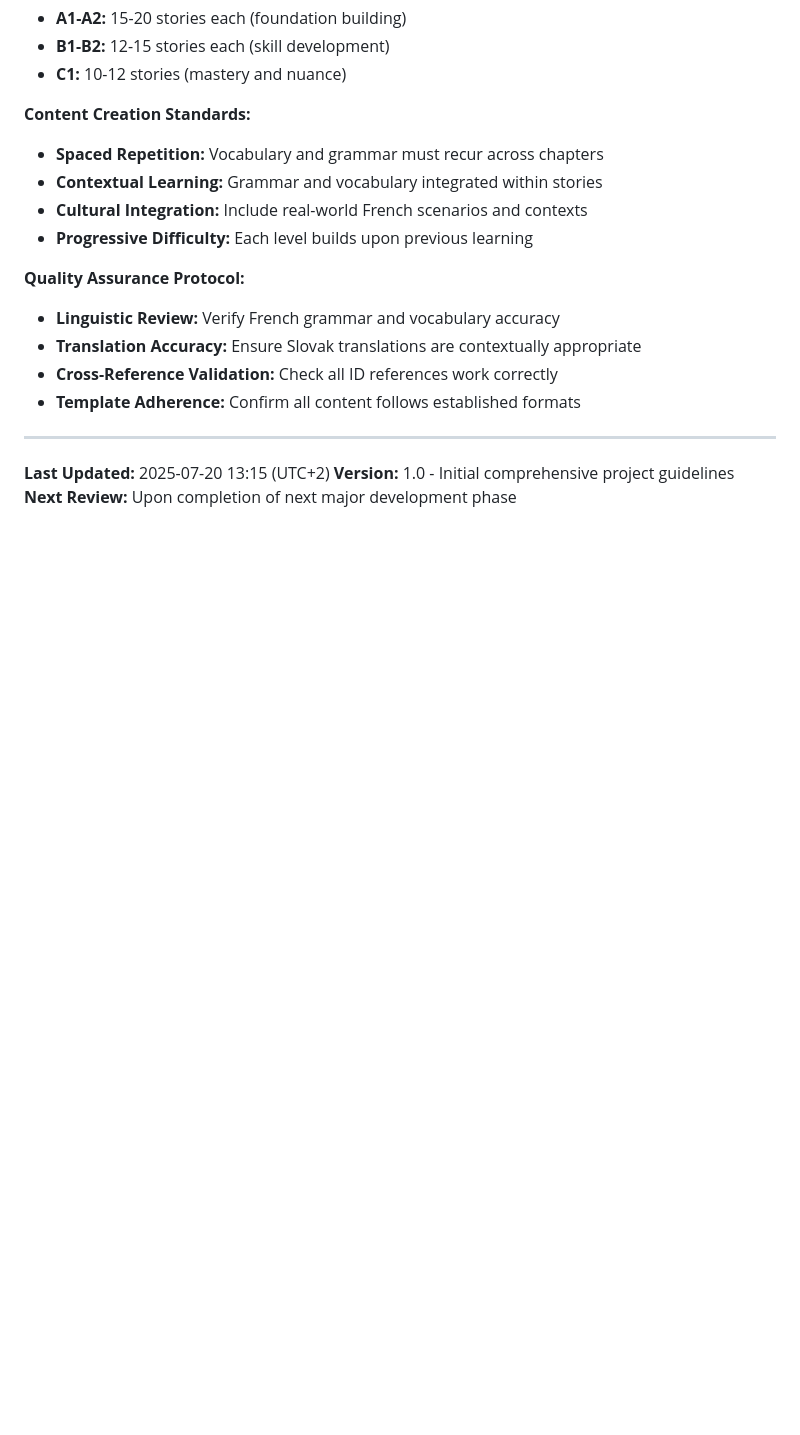
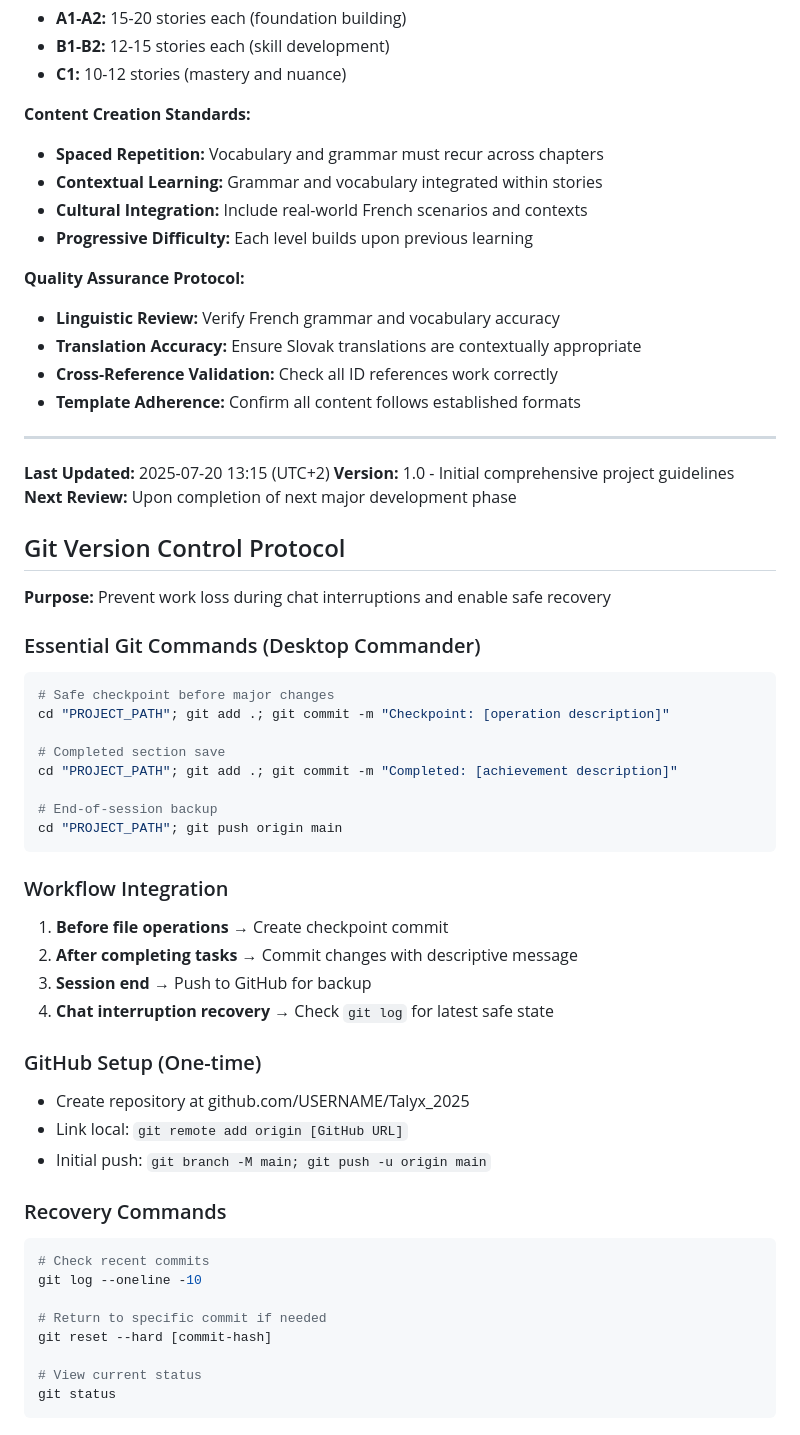
Before and after one commit to dv30/Talyx_2025, a Markdown page: docs/project_instructions.md, the part around the change. GitHub-like rendering; blank space fills up the shorter version.

Commit message:
Added Git version control protocol to project instructions

````diff
--- a/docs/project_instructions.md
+++ b/docs/project_instructions.md
@@ -151,3 +151,41 @@ This configuration is implemented to optimize token usage by maintaining consist
 **Last Updated:** 2025-07-20 13:15 (UTC+2)
 **Version:** 1.0 - Initial comprehensive project guidelines
 **Next Review:** Upon completion of next major development phase
+## Git Version Control Protocol
+
+**Purpose:** Prevent work loss during chat interruptions and enable safe recovery
+
+### Essential Git Commands (Desktop Commander)
+```bash
+# Safe checkpoint before major changes
+cd "PROJECT_PATH"; git add .; git commit -m "Checkpoint: [operation description]"
+
+# Completed section save
+cd "PROJECT_PATH"; git add .; git commit -m "Completed: [achievement description]"
+
+# End-of-session backup
+cd "PROJECT_PATH"; git push origin main
+```
+
+### Workflow Integration
+1. **Before file operations** → Create checkpoint commit
+2. **After completing tasks** → Commit changes with descriptive message
+3. **Session end** → Push to GitHub for backup
+4. **Chat interruption recovery** → Check `git log` for latest safe state
+
+### GitHub Setup (One-time)
+- Create repository at github.com/USERNAME/Talyx_2025
+- Link local: `git remote add origin [GitHub URL]`
+- Initial push: `git branch -M main; git push -u origin main`
+
+### Recovery Commands
+```bash
+# Check recent commits
+git log --oneline -10
+
+# Return to specific commit if needed
+git reset --hard [commit-hash]
+
+# View current status
+git status
+```
````
